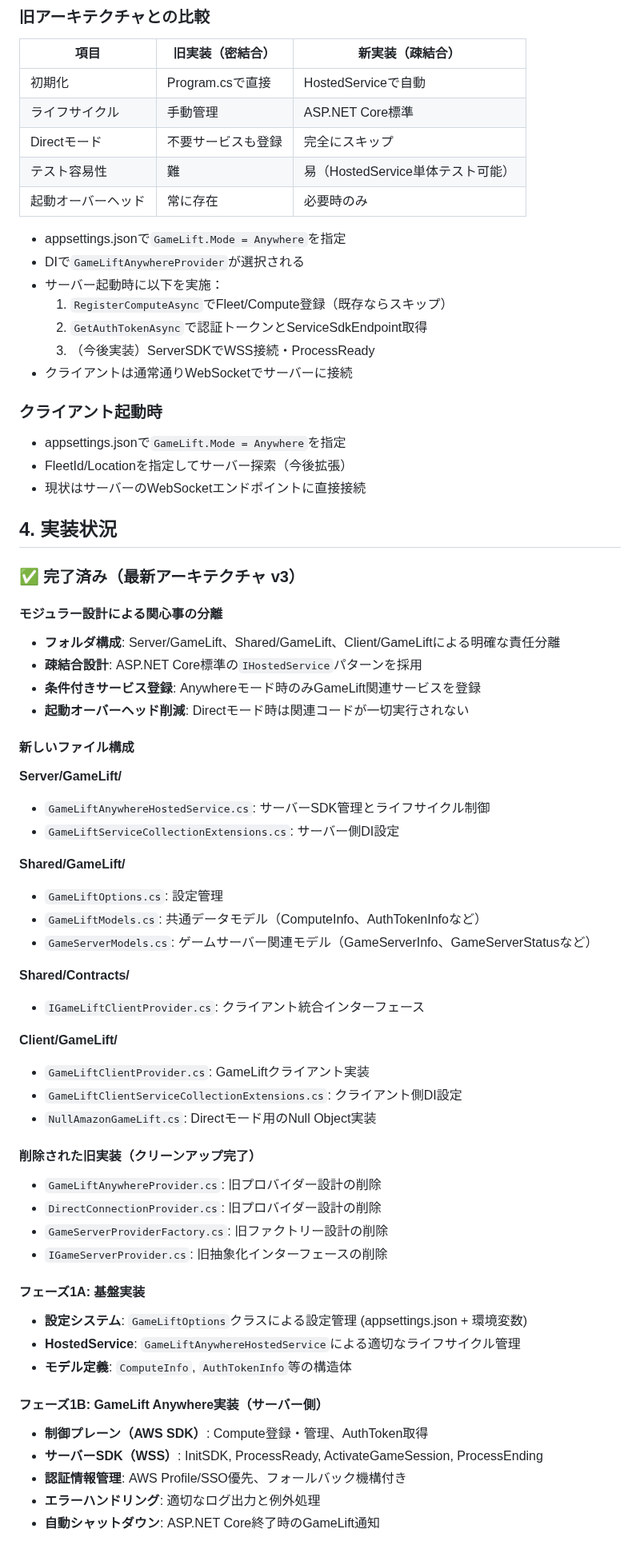
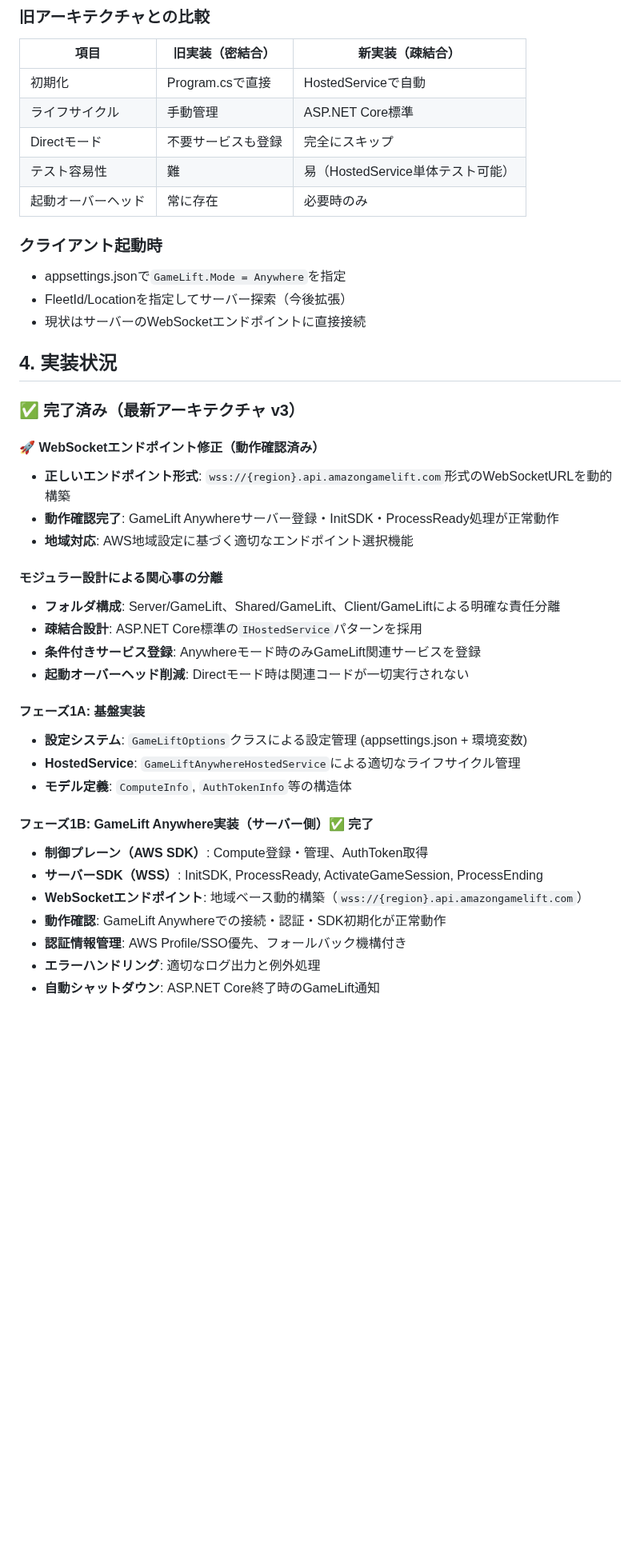
Before and after one commit to guitarrapc/InMemoryServerClient, a Markdown page: docs/Technical.GameliftAnywhere.md, the part around one of its changes. Shown at 80% size. Rendered like a GitHub page; blank space fills up the shorter version.

```diff
--- a/docs/Technical.GameliftAnywhere.md
+++ b/docs/Technical.GameliftAnywhere.md
@@ -69,14 +71,6 @@ Application Startup
 | テスト容易性 | 難 | 易（HostedService単体テスト可能） |
 | 起動オーバーヘッド | 常に存在 | 必要時のみ |
 
-- appsettings.jsonで`GameLift.Mode = Anywhere`を指定
-- DIで`GameLiftAnywhereProvider`が選択される
-- サーバー起動時に以下を実施：
-  1. `RegisterComputeAsync`でFleet/Compute登録（既存ならスキップ）
-  2. `GetAuthTokenAsync`で認証トークンとServiceSdkEndpoint取得
-  3. （今後実装）ServerSDKでWSS接続・ProcessReady
-- クライアントは通常通りWebSocketでサーバーに接続
-
 ### クライアント起動時
 - appsettings.jsonで`GameLift.Mode = Anywhere`を指定
 - FleetId/Locationを指定してサーバー探索（今後拡張）
@@ -86,44 +80,27 @@ Application Startup
 
 ### ✅ 完了済み（最新アーキテクチャ v3）
 
+#### 🚀 WebSocketエンドポイント修正（動作確認済み）
+- **正しいエンドポイント形式**: `wss://{region}.api.amazongamelift.com`形式のWebSocketURLを動的構築
+- **動作確認完了**: GameLift Anywhereサーバー登録・InitSDK・ProcessReady処理が正常動作
+- **地域対応**: AWS地域設定に基づく適切なエンドポイント選択機能
+
 #### モジュラー設計による関心事の分離
 - **フォルダ構成**: Server/GameLift、Shared/GameLift、Client/GameLiftによる明確な責任分離
 - **疎結合設計**: ASP.NET Core標準の`IHostedService`パターンを採用
 - **条件付きサービス登録**: Anywhereモード時のみGameLift関連サービスを登録
 - **起動オーバーヘッド削減**: Directモード時は関連コードが一切実行されない
 
-#### 新しいファイル構成
-**Server/GameLift/**
-- `GameLiftAnywhereHostedService.cs`: サーバーSDK管理とライフサイクル制御
-- `GameLiftServiceCollectionExtensions.cs`: サーバー側DI設定
-
-**Shared/GameLift/**
-- `GameLiftOptions.cs`: 設定管理
-- `GameLiftModels.cs`: 共通データモデル（ComputeInfo、AuthTokenInfoなど）
-- `GameServerModels.cs`: ゲームサーバー関連モデル（GameServerInfo、GameServerStatusなど）
-
-**Shared/Contracts/**
-- `IGameLiftClientProvider.cs`: クライアント統合インターフェース
-
-**Client/GameLift/**
-- `GameLiftClientProvider.cs`: GameLiftクライアント実装
-- `GameLiftClientServiceCollectionExtensions.cs`: クライアント側DI設定
-- `NullAmazonGameLift.cs`: Directモード用のNull Object実装
-
-#### 削除された旧実装（クリーンアップ完了）
-- `GameLiftAnywhereProvider.cs`: 旧プロバイダー設計の削除
-- `DirectConnectionProvider.cs`: 旧プロバイダー設計の削除
-- `GameServerProviderFactory.cs`: 旧ファクトリー設計の削除
-- `IGameServerProvider.cs`: 旧抽象化インターフェースの削除
-
 #### フェーズ1A: 基盤実装
 - **設定システム**: `GameLiftOptions`クラスによる設定管理 (appsettings.json + 環境変数)
 - **HostedService**: `GameLiftAnywhereHostedService`による適切なライフサイクル管理
 - **モデル定義**: `ComputeInfo`, `AuthTokenInfo`等の構造体
 
-#### フェーズ1B: GameLift Anywhere実装（サーバー側）
+#### フェーズ1B: GameLift Anywhere実装（サーバー側）✅ 完了
 - **制御プレーン（AWS SDK）**: Compute登録・管理、AuthToken取得
 - **サーバーSDK（WSS）**: InitSDK, ProcessReady, ActivateGameSession, ProcessEnding
+- **WebSocketエンドポイント**: 地域ベース動的構築（`wss://{region}.api.amazongamelift.com`）
+- **動作確認**: GameLift Anywhereでの接続・認証・SDK初期化が正常動作
 - **認証情報管理**: AWS Profile/SSO優先、フォールバック機構付き
 - **エラーハンドリング**: 適切なログ出力と例外処理
 - **自動シャットダウン**: ASP.NET Core終了時のGameLift通知
```
Also changed, not shown: other parts of docs/Technical.GameliftAnywhere.md (+53 -21 lines).
